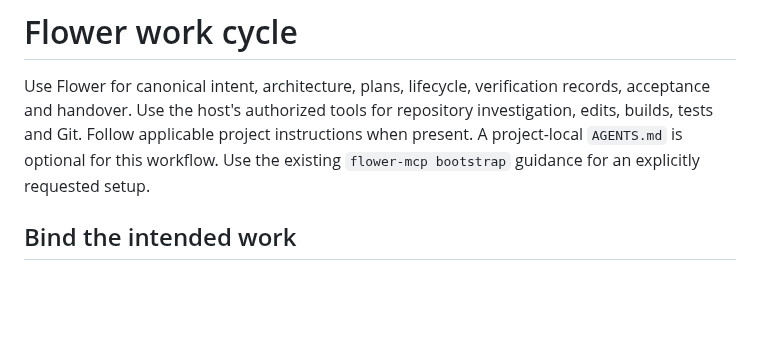
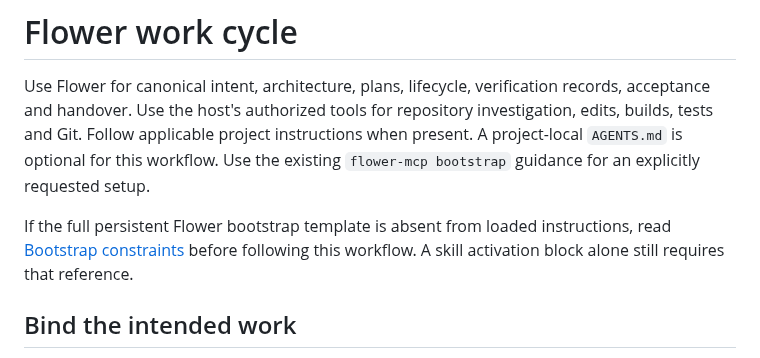
Before and after one commit to Damel91/flower-mcp, a Markdown page: skills/flower-work-cycle/SKILL.md, the part around the change. Drawn GitHub-style; blank space fills up the shorter version.

Commit message:
docs: carry persistent bootstrap constraints with Flower skill

```diff
--- a/skills/flower-work-cycle/SKILL.md
+++ b/skills/flower-work-cycle/SKILL.md
@@ -10,6 +10,11 @@ records, acceptance and handover. Use the host's authorized tools for repository
 investigation, edits, builds, tests and Git. Follow applicable project instructions
 when present. A project-local `AGENTS.md` is optional for this workflow. Use the
 existing `flower-mcp bootstrap` guidance for an explicitly requested setup.
+
+If the full persistent Flower bootstrap template is absent from loaded
+instructions, read [Bootstrap constraints](references/bootstrap-constraints.md)
+before following this workflow. A skill activation block alone still requires
+that reference.
 
 ## Bind the intended work
 
```
Also changed, not shown: 1 other file.
